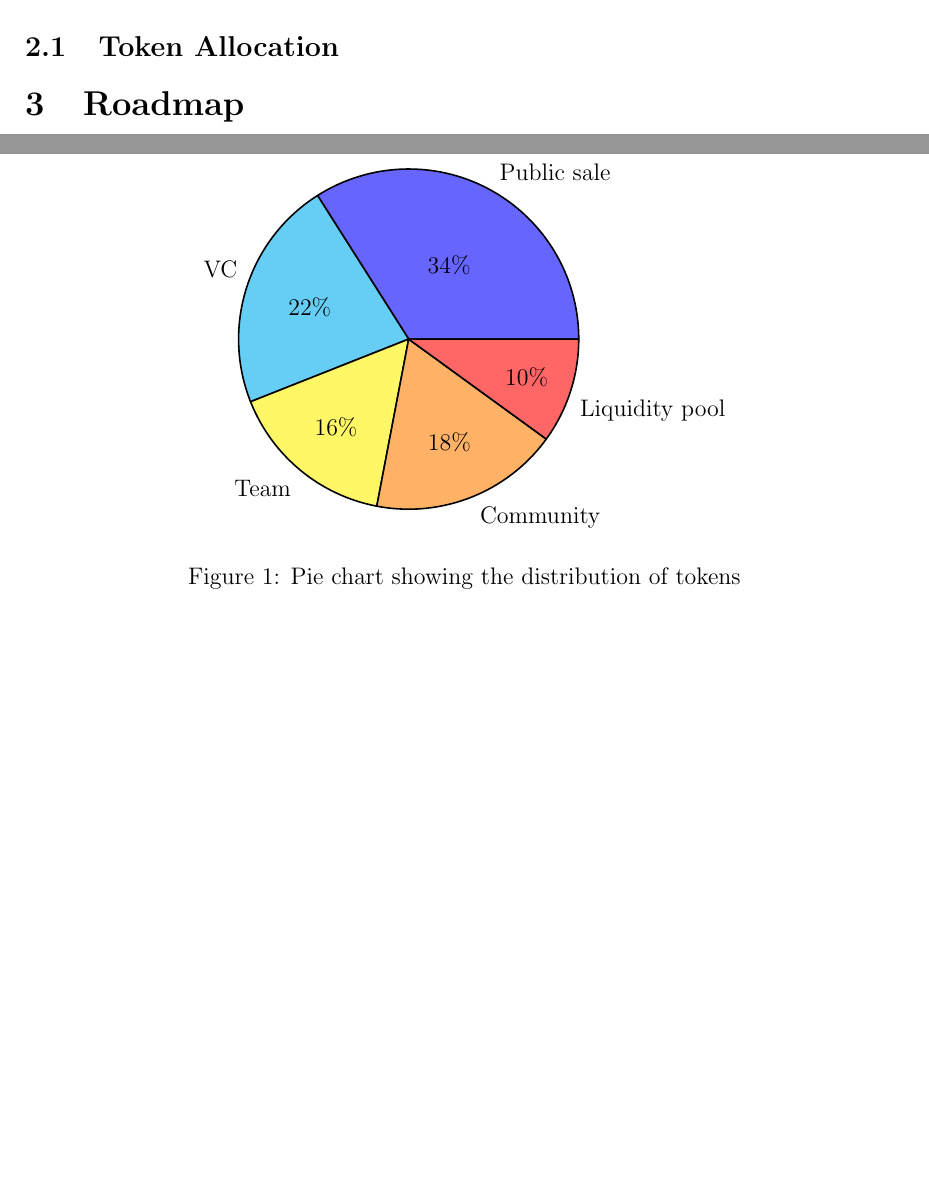
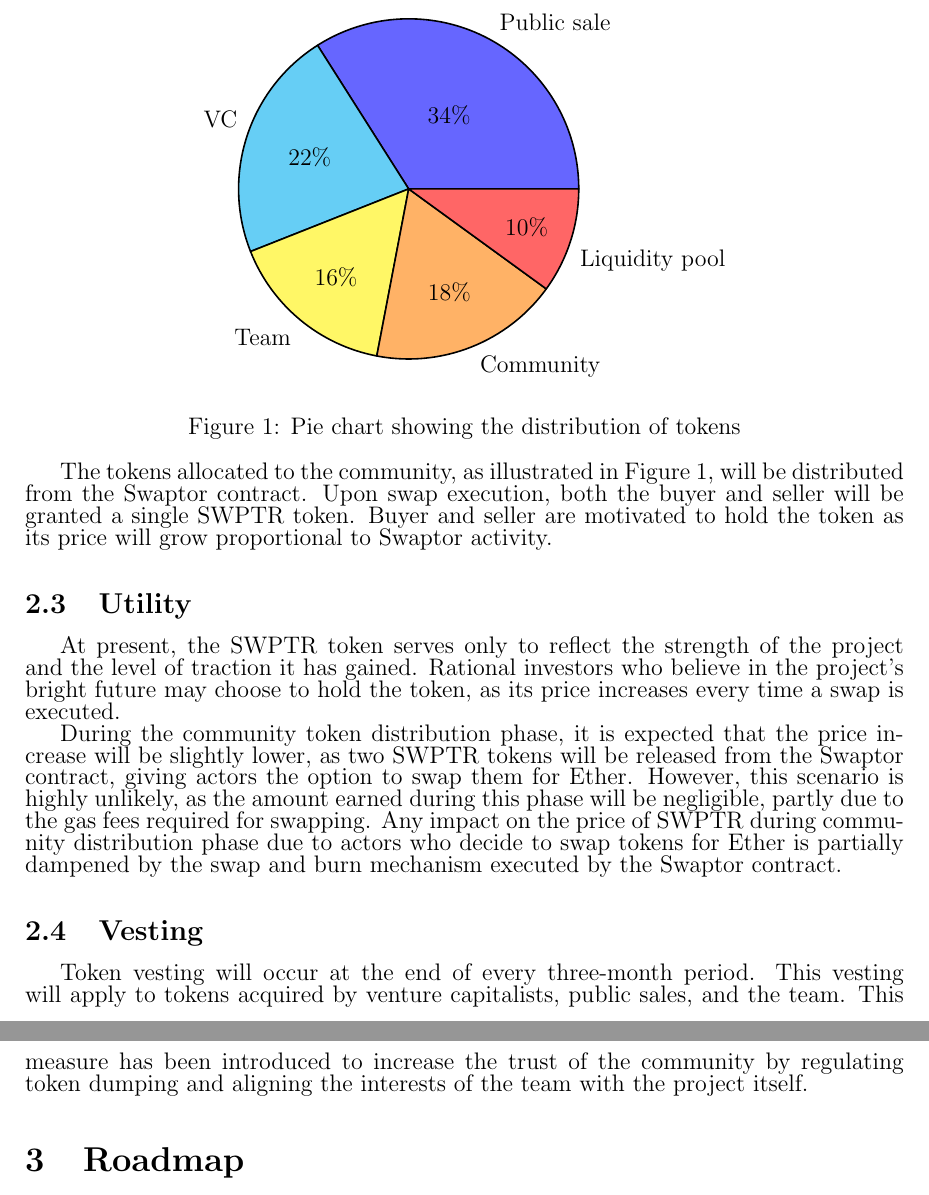
Before and after one commit to ProjectSwaptor/swaptor-monorepo, a LaTeX paper (docs/whitepaper.tex): two parts of pages 3 and 4 of 4 before the commit and two parts of pages 4 and 5 of 5 after it, joined at a grey line, cut at the place of the change, the shorter picture padded with empty space. Compiled offline with pdfLaTeX.

Commit message:
add utility and vesting subsections

```diff
--- a/docs/whitepaper.tex
+++ b/docs/whitepaper.tex
@@ -100,6 +123,33 @@ To accept the swap, an address will need to pay a fixed fee of \$$5$ in the nati
   \label{fig:pie-chart}
 \end{figure}
 
+The tokens allocated to the community, as illustrated in Figure \ref{fig:pie-chart}, will be distributed from the Swaptor contract.
+Upon swap execution, both the buyer and seller will be granted a single SWPTR token.
+Buyer and seller are motivated to hold the token as its price will grow proportional to Swaptor activity.
+
+\subsection{Utility}
+At present, the SWPTR token serves only to reflect the strength of the
+project and the level of traction it has gained. Rational investors
+who believe in the project's bright future may choose to hold the
+token, as its price increases every time a swap is executed.
+
+During the community token distribution phase, it is expected that
+the price increase will be slightly lower, as two SWPTR tokens will
+be released from the Swaptor contract, giving actors the option to swap
+them for Ether. However, this scenario is highly unlikely, as the
+amount earned during this phase will be negligible, partly due to
+the gas fees required for swapping. Any impact on the price of SWPTR during
+community distribution phase due to actors who decide to swap tokens
+for Ether is partially dampened by the swap and burn mechanism executed
+by the Swaptor contract.
+
+\subsection{Vesting}
+Token vesting will occur at the end of every three-month period.
+This vesting will apply to tokens acquired by venture capitalists,
+public sales, and the team. This measure has been introduced to
+increase the trust of the community by regulating token dumping and
+aligning the interests of the team with the project itself.
+
 \section{Roadmap}
 \dots
 
```
Also changed, not shown: docs/whitepaper.pdf, docs/whitepaper.tex (23 more changed lines), 6 other files. Lines whose indentation alone changed are shown as unchanged.
